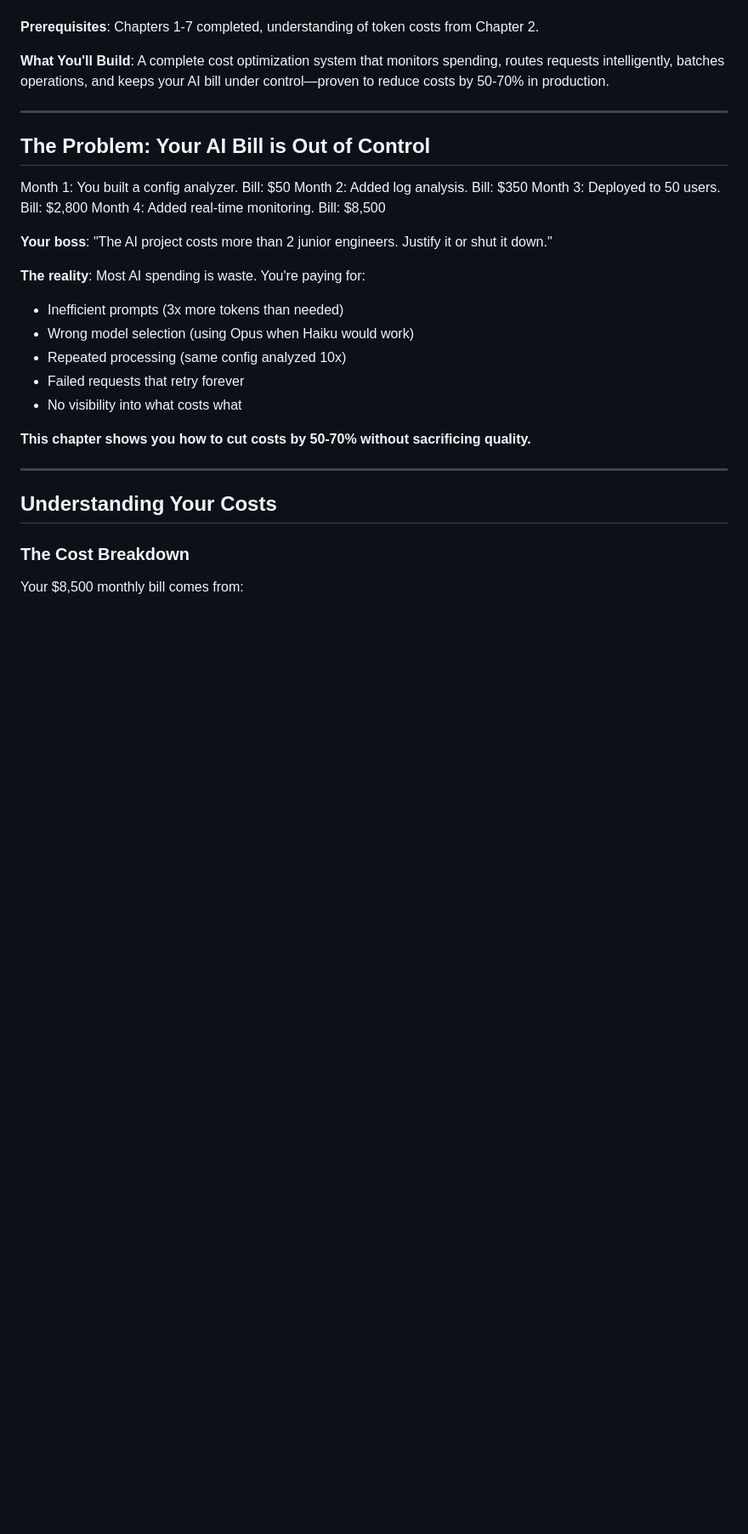
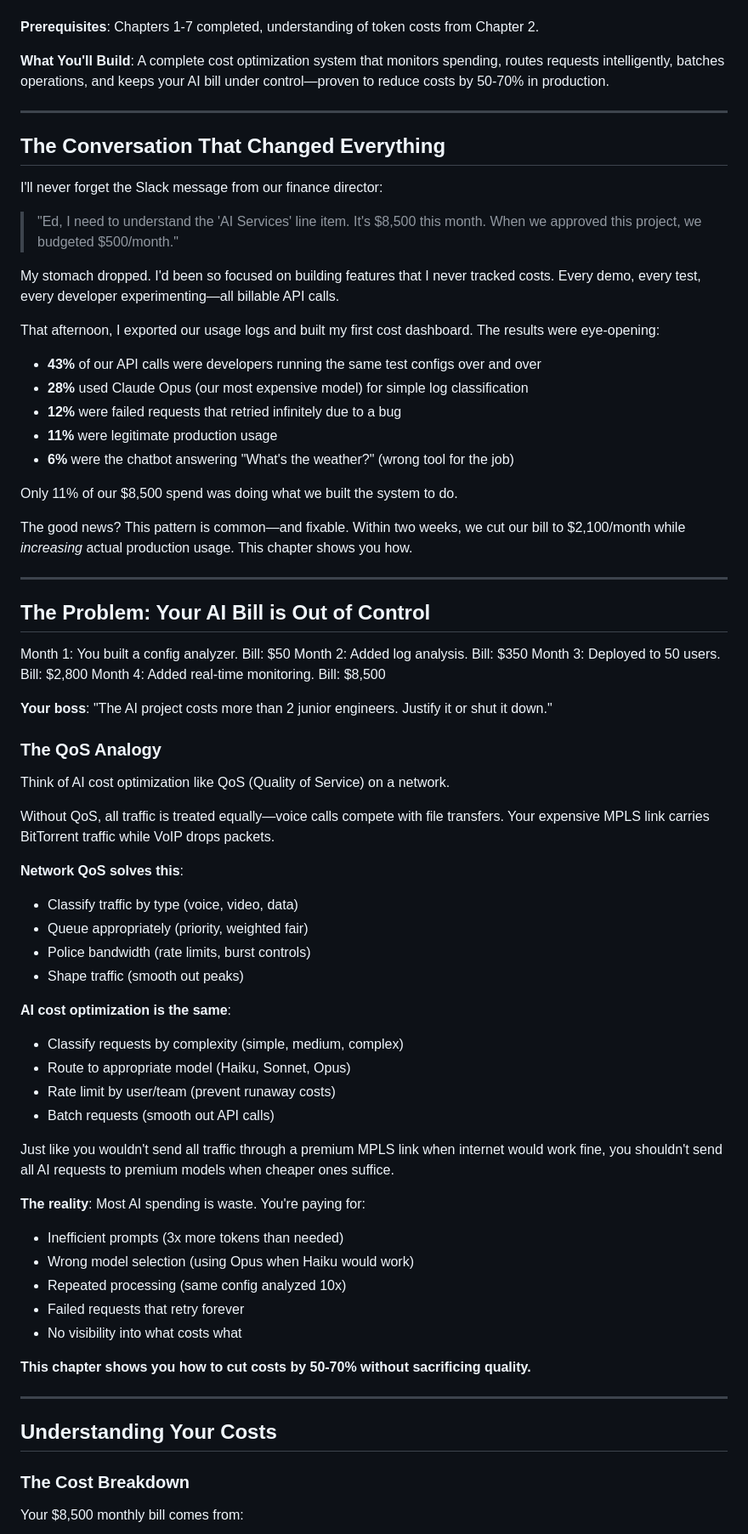
Before and after one commit to eduardd76/AI_for_networking_and_security_engineers, a Markdown page: Volume-1-Foundations/Chapters/Chapter-08-Cost-Optimization.md, the part around one of its changes. Shown at 85% size. Drawn GitHub-style; blank space fills up the shorter version.

Commit message:
Chapter 8: Add engaging opening story (finance director), QoS analogy for cost optimization

```diff
--- a/Volume-1-Foundations/Chapters/Chapter-08-Cost-Optimization.md
+++ b/Volume-1-Foundations/Chapters/Chapter-08-Cost-Optimization.md
@@ -16,6 +16,29 @@ By the end of this chapter, you will:
 
 ---
 
+## The Conversation That Changed Everything
+
+I'll never forget the Slack message from our finance director:
+
+> "Ed, I need to understand the 'AI Services' line item. It's $8,500 this month.
+> When we approved this project, we budgeted $500/month."
+
+My stomach dropped. I'd been so focused on building features that I never tracked costs. Every demo, every test, every developer experimenting—all billable API calls.
+
+That afternoon, I exported our usage logs and built my first cost dashboard. The results were eye-opening:
+
+- **43%** of our API calls were developers running the same test configs over and over
+- **28%** used Claude Opus (our most expensive model) for simple log classification
+- **12%** were failed requests that retried infinitely due to a bug
+- **11%** were legitimate production usage
+- **6%** were the chatbot answering "What's the weather?" (wrong tool for the job)
+
+Only 11% of our $8,500 spend was doing what we built the system to do.
+
+The good news? This pattern is common—and fixable. Within two weeks, we cut our bill to $2,100/month while *increasing* actual production usage. This chapter shows you how.
+
+---
+
 ## The Problem: Your AI Bill is Out of Control
 
 Month 1: You built a config analyzer. Bill: $50
@@ -24,6 +47,26 @@ Month 3: Deployed to 50 users. Bill: $2,800
 Month 4: Added real-time monitoring. Bill: $8,500
 
 **Your boss**: "The AI project costs more than 2 junior engineers. Justify it or shut it down."
+
+### The QoS Analogy
+
+Think of AI cost optimization like QoS (Quality of Service) on a network.
+
+Without QoS, all traffic is treated equally—voice calls compete with file transfers. Your expensive MPLS link carries BitTorrent traffic while VoIP drops packets.
+
+**Network QoS solves this**:
+- Classify traffic by type (voice, video, data)
+- Queue appropriately (priority, weighted fair)
+- Police bandwidth (rate limits, burst controls)
+- Shape traffic (smooth out peaks)
+
+**AI cost optimization is the same**:
+- Classify requests by complexity (simple, medium, complex)
+- Route to appropriate model (Haiku, Sonnet, Opus)
+- Rate limit by user/team (prevent runaway costs)
+- Batch requests (smooth out API calls)
+
+Just like you wouldn't send all traffic through a premium MPLS link when internet would work fine, you shouldn't send all AI requests to premium models when cheaper ones suffice.
 
 **The reality**: Most AI spending is waste. You're paying for:
 - Inefficient prompts (3x more tokens than needed)
```
Also changed, not shown: other parts of Volume-1-Foundations/Chapters/Chapter-08-Cost-Optimization.md (+6 -1 lines).
